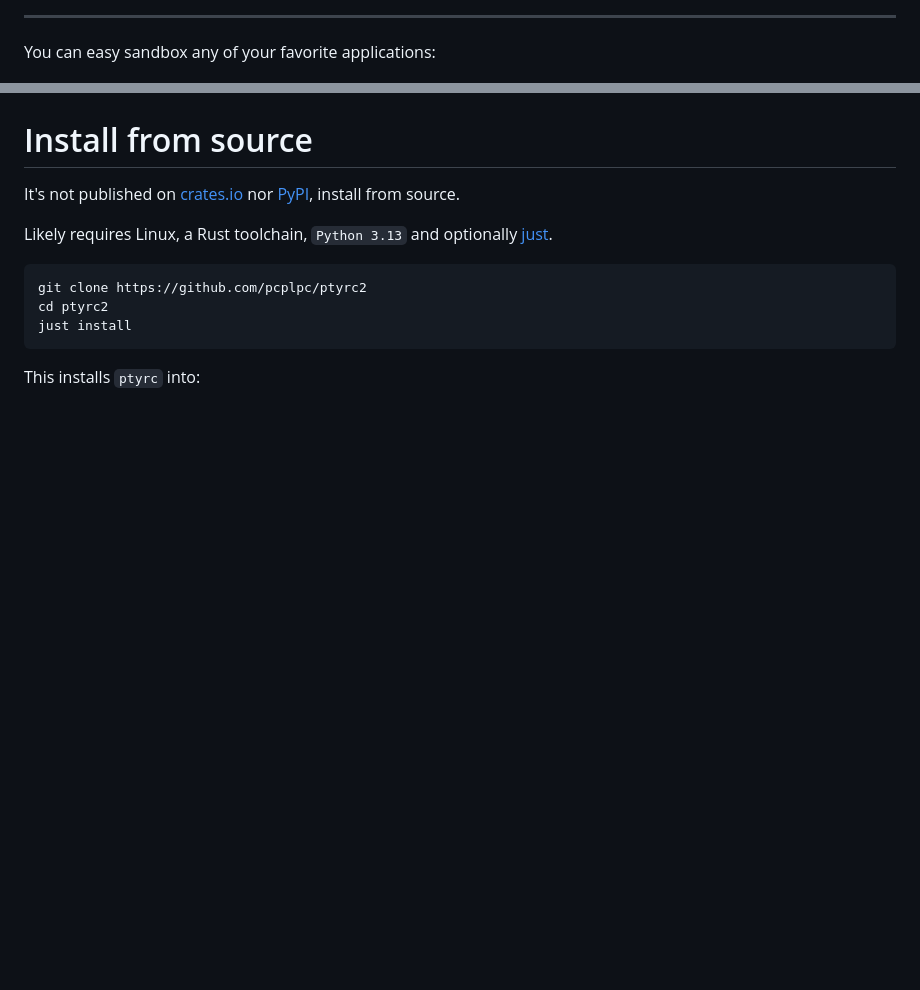
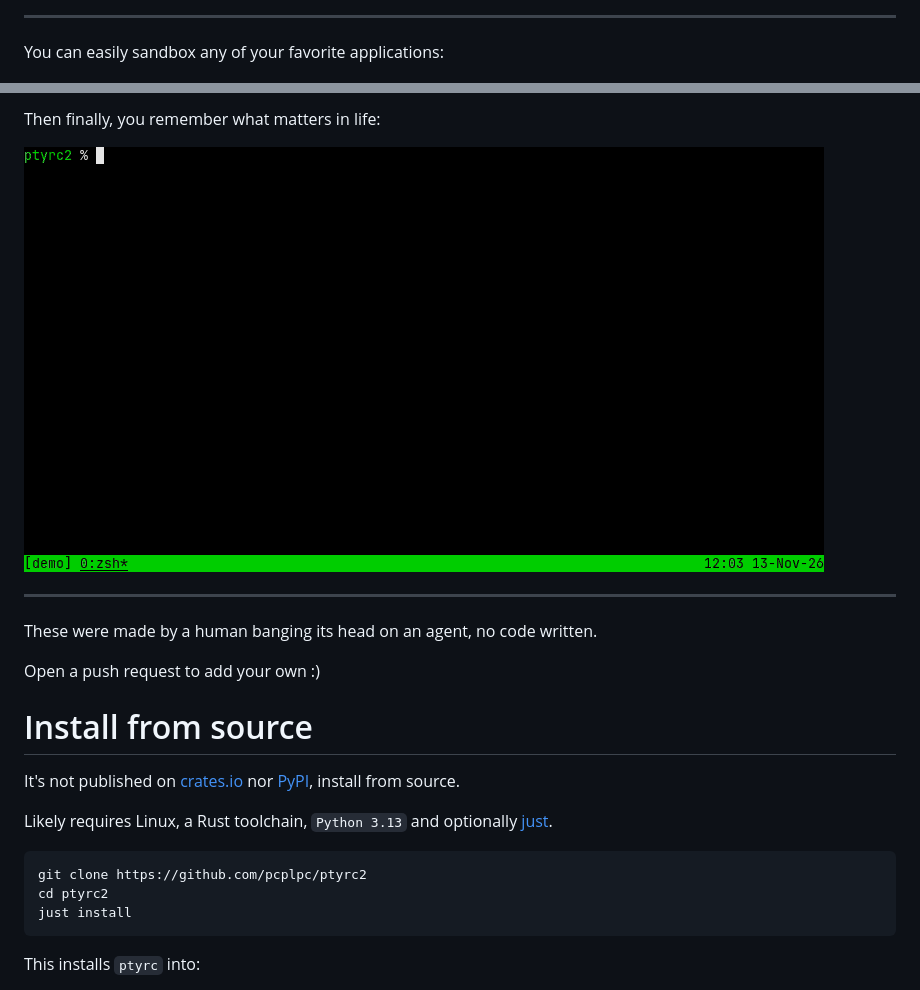
Before and after one commit to pcplpc/ptyrc2, a Markdown page: README.md, 2 parts joined by grey strips. GitHub-like rendering; pictures changed too: doc/cats.gif (added); blank space fills up the shorter version.

```diff
--- a/README.md
+++ b/README.md
@@ -66,6 +66,6 @@ You can cool down your terminal as the planet gets hotter too:
 
 ----
 
-You can easy sandbox any of your favorite applications:
+You can easily sandbox any of your favorite applications:
 
 ![sand](doc/sand.gif)
@@ -72,3 +87,12 @@ You can easy sandbox any of your favorite applications:
+Then finally, you remember what matters in life:
+
+![cats](doc/cats.gif)
+
+----
+
+These were made by a human banging its head on an agent, no code written.
+
+Open a push request to add your own :)
 
 # Install from source
 
```
Also changed, not shown: other parts of README.md (+16 -3 lines), doc/bricks.gif (added), doc/snake.gif (added).
